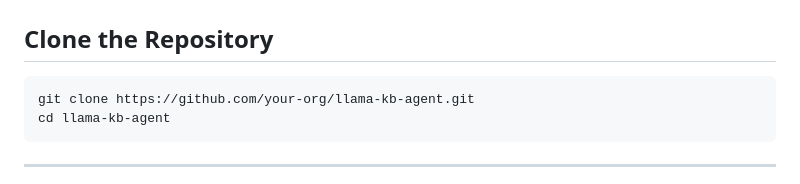
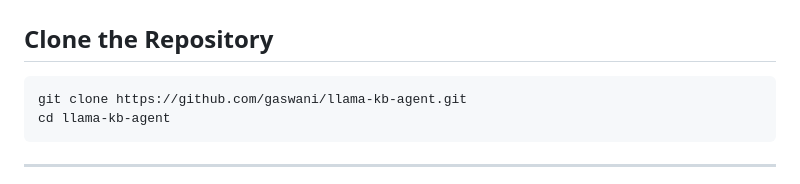
Before and after one commit to gaswani/llama-kb-agent, a Markdown page: README.md, the part around the change. Drawn GitHub-style.

Commit message:
Second commit: Project setup

````diff
--- a/README.md
+++ b/README.md
@@ -33,7 +33,7 @@ The agent supports:
 ## Clone the Repository
 
 ```bash
-git clone https://github.com/your-org/llama-kb-agent.git
+git clone https://github.com/gaswani/llama-kb-agent.git
 cd llama-kb-agent
 ```
 
````
